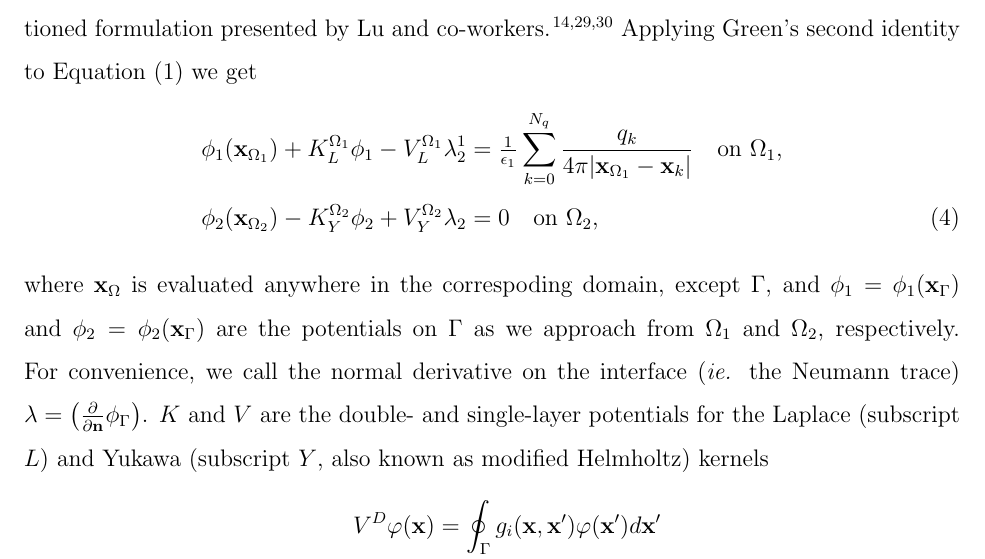
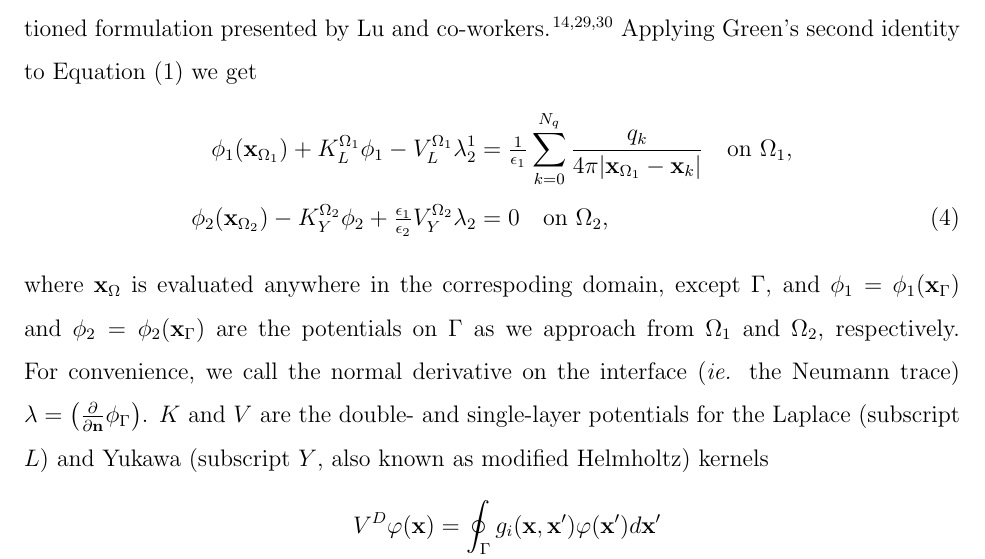
Before and after one commit to Excalibur-Coupling/virus_fem_bem_paper, a LaTeX paper (main.tex, which reads methods.tex): part of page 5 of 22, cut so that both start at the same text. Compiled offline with pdfLaTeX.

Commit message:
Adding permittivity scaling to direct formulation (4)

```diff
--- a/methods.tex
+++ b/methods.tex
@@ -40,7 +40,7 @@ Applying Green's second identity to Equation \eqref{eq:pbe} we get
 %
 \begin{align} \label{eq:volume_potential}
 \phi_{1}(\mathbf{x}_{\Omega_1})+ K_{L}^{\Omega_1}\phi_1 -  V_{L}^{\Omega_1} \lambda_2^1 & = \tfrac{1}{\epsilon_1} \sum_{k=0}^{N_q}  \frac{q_k}{4\pi|\mathbf{x}_{\Omega_1} - \mathbf{x}_k|}  \quad \text{on $\Omega_1$,} \nonumber \\
-\phi_{2}(\mathbf{x}_{\Omega_2}) - K_{Y}^{\Omega_2}\phi_2 + V_{Y}^{\Omega_2} \lambda_2& = 0 \quad \text{on $\Omega_2$,}
+\phi_{2}(\mathbf{x}_{\Omega_2}) - K_{Y}^{\Omega_2}\phi_2 + \tfrac{\epsilon_1}{\epsilon_2} V_{Y}^{\Omega_2} \lambda_2& = 0 \quad \text{on $\Omega_2$,}
 \end{align}
 %
 where $\mathbf{x}_\Omega$ is evaluated anywhere in the correspoding domain, except $\Gamma$, and $\phi_1 = \phi_1(\mathbf{x}_\Gamma)$ and $\phi_2 = \phi_2(\mathbf{x}_\Gamma)$ are the potentials on $\Gamma$ as we approach from $\Omega_1$ and $\Omega_2$, respectively. For convenience, we call the normal derivative on the interface ({\it ie.} the Neumann trace) $\lambda=\left(\frac{\partial}{\partial \mathbf{n}}  \phi_{\Gamma}  \right)$. $K$ and $V$ are the double- and single-layer potentials for the Laplace (subscript $L$) and Yukawa (subscript $Y$, also known as modified Helmholtz) kernels
```
